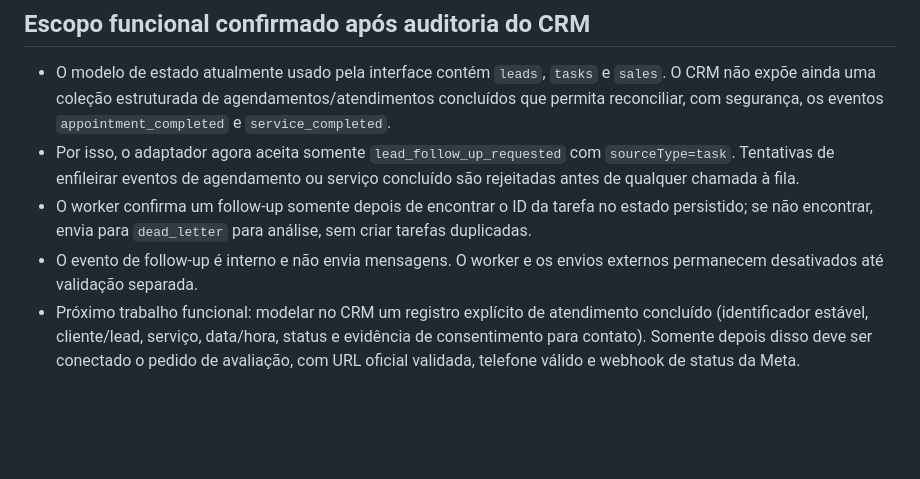
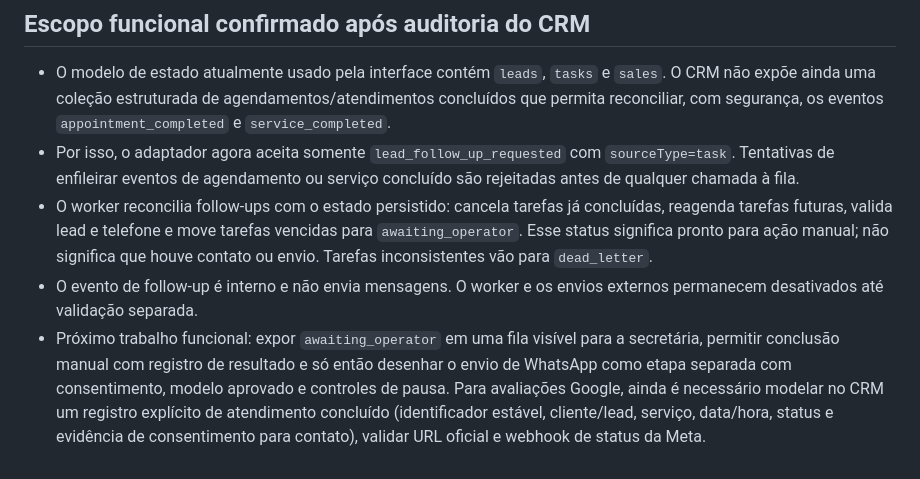
Before and after one commit to edisonpassos-netizen/crm-instituto-pamela-pastore, a Markdown page: docs/AUTOMATION-IMPLEMENTATION.md, the part around the change. Rendered like a GitHub page; blank space fills up the shorter version.

Commit message:
Document safe manual follow-up dispatch state

```diff
--- a/docs/AUTOMATION-IMPLEMENTATION.md
+++ b/docs/AUTOMATION-IMPLEMENTATION.md
@@ -66,6 +66,6 @@ Antes de uma futura validação externa, exigir autorização expressa para o es
 
 - O modelo de estado atualmente usado pela interface contém `leads`, `tasks` e `sales`. O CRM não expõe ainda uma coleção estruturada de agendamentos/atendimentos concluídos que permita reconciliar, com segurança, os eventos `appointment_completed` e `service_completed`.
 - Por isso, o adaptador agora aceita somente `lead_follow_up_requested` com `sourceType=task`. Tentativas de enfileirar eventos de agendamento ou serviço concluído são rejeitadas antes de qualquer chamada à fila.
-- O worker confirma um follow-up somente depois de encontrar o ID da tarefa no estado persistido; se não encontrar, envia para `dead_letter` para análise, sem criar tarefas duplicadas.
+- O worker reconcilia follow-ups com o estado persistido: cancela tarefas já concluídas, reagenda tarefas futuras, valida lead e telefone e move tarefas vencidas para `awaiting_operator`. Esse status significa pronto para ação manual; não significa que houve contato ou envio. Tarefas inconsistentes vão para `dead_letter`.
 - O evento de follow-up é interno e não envia mensagens. O worker e os envios externos permanecem desativados até validação separada.
-- Próximo trabalho funcional: modelar no CRM um registro explícito de atendimento concluído (identificador estável, cliente/lead, serviço, data/hora, status e evidência de consentimento para contato). Somente depois disso deve ser conectado o pedido de avaliação, com URL oficial validada, telefone válido e webhook de status da Meta.
+- Próximo trabalho funcional: expor `awaiting_operator` em uma fila visível para a secretária, permitir conclusão manual com registro de resultado e só então desenhar o envio de WhatsApp como etapa separada com consentimento, modelo aprovado e controles de pausa. Para avaliações Google, ainda é necessário modelar no CRM um registro explícito de atendimento concluído (identificador estável, cliente/lead, serviço, data/hora, status e evidência de consentimento para contato), validar URL oficial e webhook de status da Meta.
```
